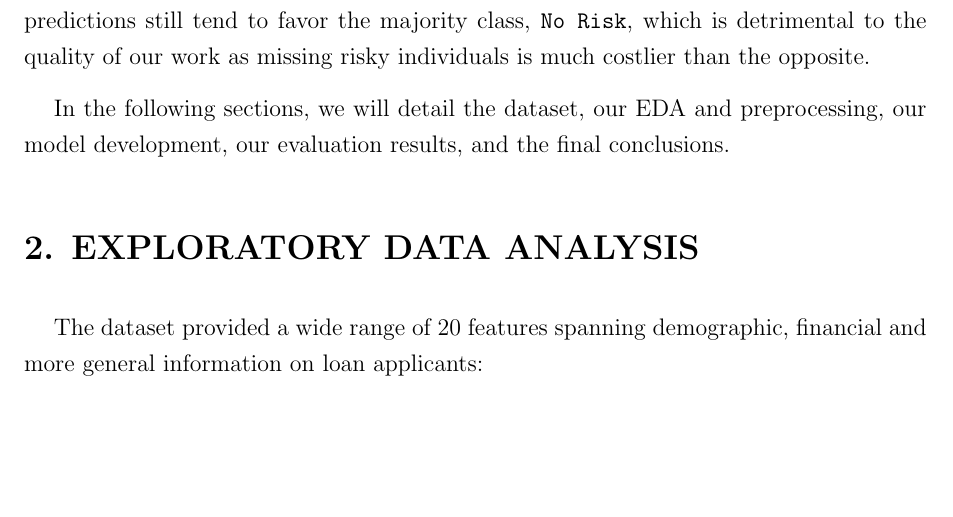
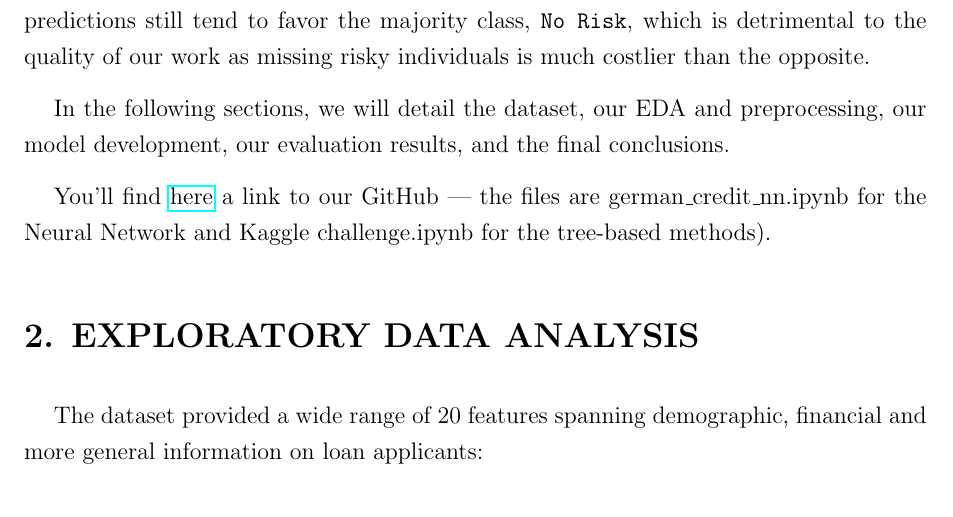
Before and after one commit to Thibaud001/German-Credit-scoring, a LaTeX document (ML2 German Credit/main.tex): part of page 2 of 14, cut so that both start at the same text, the shorter picture padded with empty space. Compiled offline with pdfLaTeX.

Commit message:
Report changes

```diff
--- a/ML2 German Credit/main.tex
+++ b/ML2 German Credit/main.tex
@@ -42,6 +41,8 @@ This task was inspired by the German Credit dataset presented \href{https://arch
 To tackle this challenge, we explored a series of preprocessing techniques, model selection strategies, and hyperparameter optimization methods. We tried tree-based methods (XGBoost and Random Forest) as well as Neural Networks, and our solution was an ensemble model of several random forest classifiers, with predictions based on a majority vote. Final results yielded an 83\% accuracy rate, as well as a 79\% F1-score. However, predictions still tend to favor the majority class, \texttt{No Risk}, which is detrimental to the quality of our work as missing risky individuals is much costlier than the opposite.
 
 In the following sections, we will detail the dataset, our EDA and preprocessing, our model development, our evaluation results, and the final conclusions.
+
+You'll find \href{https://github.com/Thibaud001/German-Credit-scoring}{here} a link to our GitHub — the files are german\_credit\_nn.ipynb for the Neural Network and Kaggle challenge.ipynb for the tree-based methods).
 
 \section*{2. EXPLORATORY DATA ANALYSIS}
 
```
Also changed, not shown: ML2 German Credit/main.tex (1 more changed lines), 1 other file.
